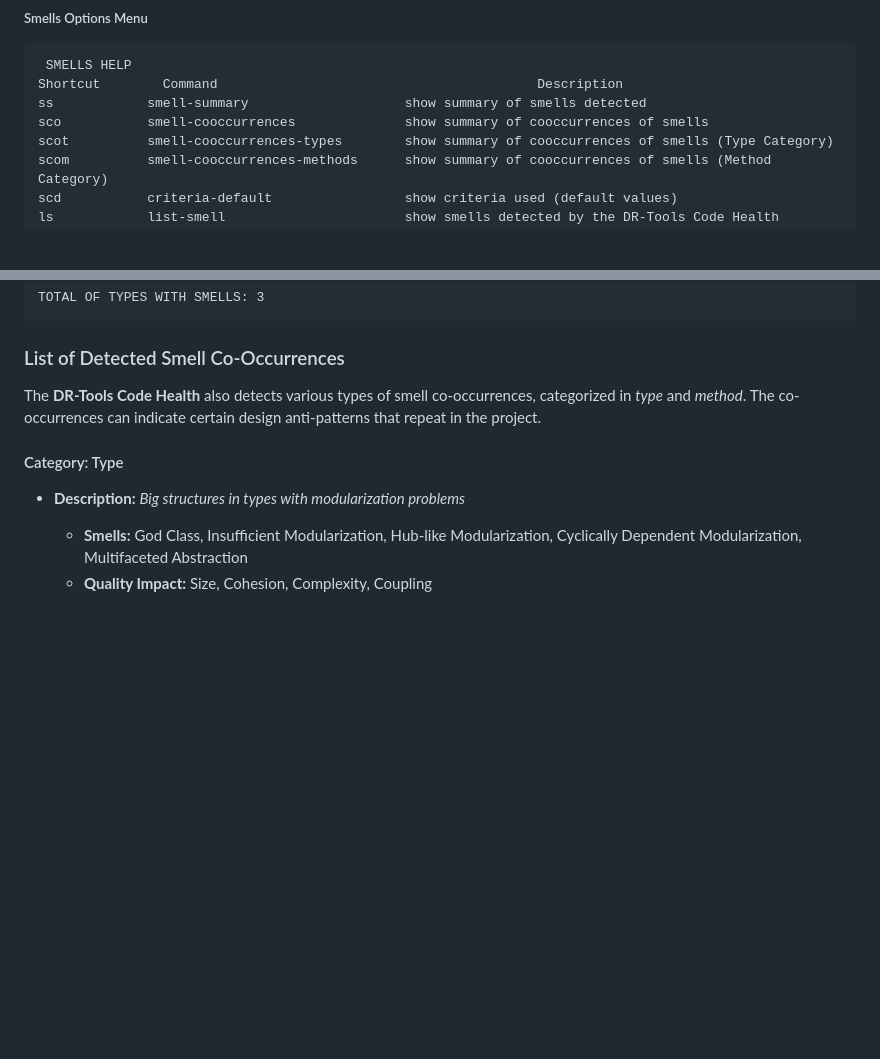
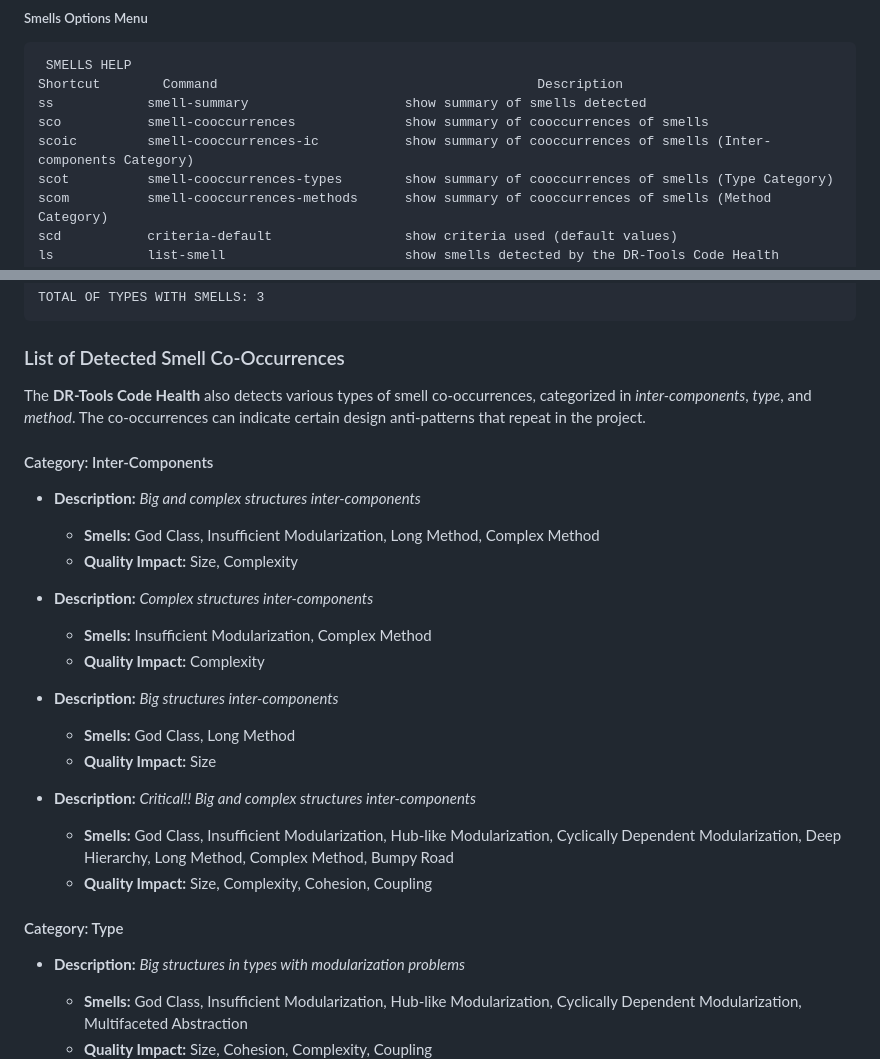
Before and after one commit to guilhermeslacerda/drtools-site, a Markdown page: docs/README-BEFORE-USE.md, 2 parts joined by grey strips. GitHub-like rendering; blank space fills up the shorter version.

```diff
--- a/docs/README-BEFORE-USE.md
+++ b/docs/README-BEFORE-USE.md
@@ -414,6 +415,7 @@ In **DR-Tools Code Health**, we have defined a series of commands that allow ana
 Shortcut        Command                                         Description
 ss            smell-summary                    show summary of smells detected
 sco           smell-cooccurrences              show summary of cooccurrences of smells
+scoic         smell-cooccurrences-ic           show summary of cooccurrences of smells (Inter-components Category)
 scot          smell-cooccurrences-types        show summary of cooccurrences of smells (Type Category)
 scom          smell-cooccurrences-methods      show summary of cooccurrences of smells (Method Category)
 scd           criteria-default                 show criteria used (default values)
@@ -589,7 +591,25 @@ TOTAL OF TYPES WITH SMELLS: 3
 
 ### List of Detected Smell Co-Occurrences
 
-The **DR-Tools Code Health** also detects various types of smell co-occurrences, categorized in *type* and *method*. The co-occurrences can indicate certain design anti-patterns that repeat in the project.
+The **DR-Tools Code Health** also detects various types of smell co-occurrences, categorized in *inter-components*, *type*, and *method*. The co-occurrences can indicate certain design anti-patterns that repeat in the project.
+
+#### Category: Inter-Components
+
+* **Description:** *Big and complex structures inter-components*
+	* **Smells:** God Class, Insufficient Modularization, Long Method, Complex Method
+	* **Quality Impact:** Size, Complexity
+
+* **Description:** *Complex structures inter-components*
+	* **Smells:** Insufficient Modularization, Complex Method
+	* **Quality Impact:** Complexity
+
+* **Description:** *Big structures inter-components*
+	* **Smells:** God Class, Long Method
+	* **Quality Impact:** Size
+
+* **Description:** *Critical!! Big and complex structures inter-components*
+	* **Smells:** God Class, Insufficient Modularization, Hub-like Modularization, Cyclically Dependent Modularization, Deep Hierarchy, Long Method, Complex Method, Bumpy Road
+	* **Quality Impact:** Size, Complexity, Cohesion, Coupling
 
 #### Category: Type
 
```
Also changed, not shown: other parts of docs/README-BEFORE-USE.md (+1 -0 lines), docs/LEIAME-ANTES-DE-USAR.md (+19 -1 lines).
